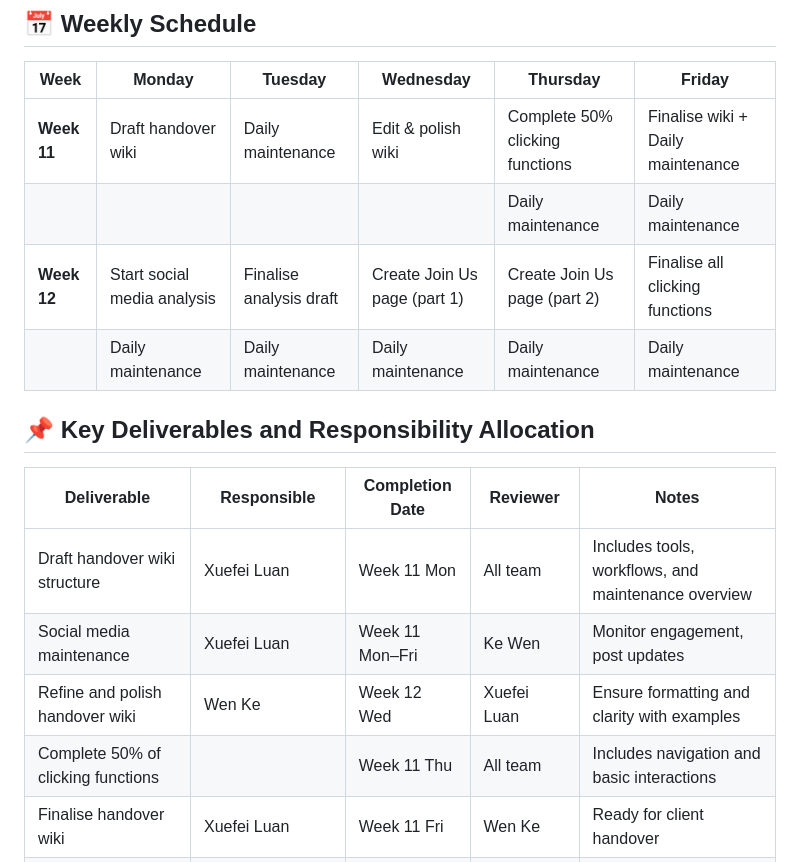
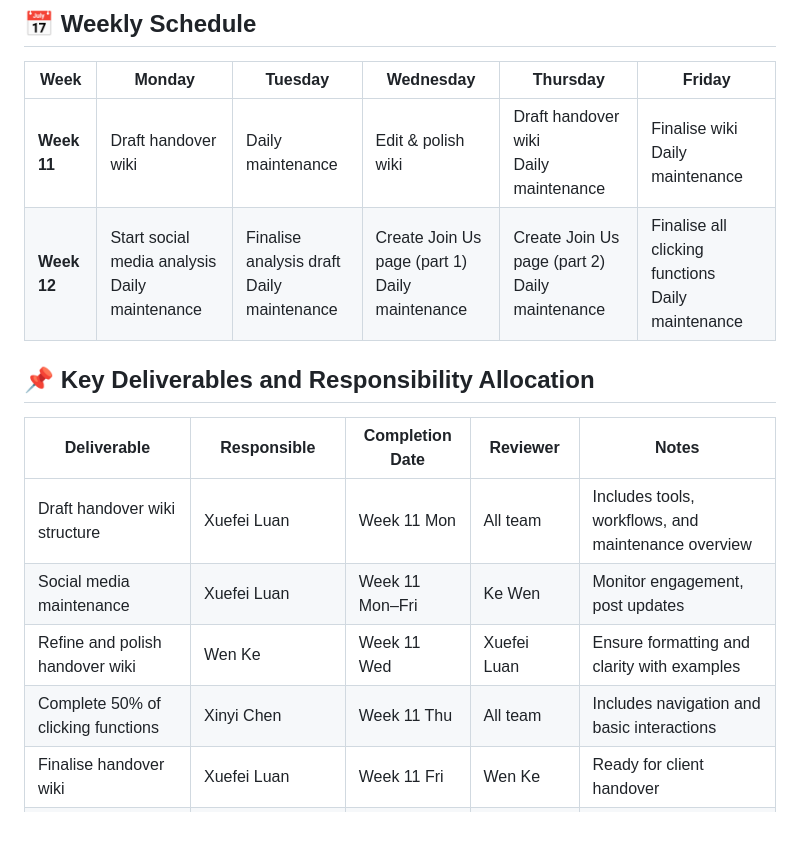
Before and after one commit to southern-cross-ai/AmplifyAI, a Markdown page: delivery plan.md, the part around the change. GitHub-like rendering; blank space fills up the shorter version.

```diff
--- a/delivery plan.md
+++ b/delivery plan.md
@@ -21,10 +21,8 @@
 
 | Week       | Monday                | Tuesday                | Wednesday               | Thursday                 | Friday                    |
 |------------|------------------------|-------------------------|--------------------------|---------------------------|----------------------------|
-| **Week 11** | Draft handover wiki   | Daily maintenance       | Edit & polish wiki       | Complete 50% clicking functions | Finalise wiki + Daily maintenance |
-|            |                       |                         |                          | Daily maintenance         | Daily maintenance          |
-| **Week 12** | Start social media analysis | Finalise analysis draft | Create Join Us page (part 1) | Create Join Us page (part 2) | Finalise all clicking functions |
-|            | Daily maintenance     | Daily maintenance       | Daily maintenance        | Daily maintenance         | Daily maintenance          |
+| **Week 11** | Draft handover wiki   | Daily maintenance       | Edit & polish wiki       | Draft handover wiki <br>Daily maintenance | Finalise wiki <br>Daily maintenance |
+| **Week 12** | Start social media analysis<br>Daily maintenance | Finalise analysis draft<br>Daily maintenance | Create Join Us page (part 1)<br>Daily maintenance | Create Join Us page (part 2)<br>Daily maintenance | Finalise all clicking functions <br>Daily maintenance|
 
 
 ## 📌 Key Deliverables and Responsibility Allocation
@@ -33,8 +31,8 @@
 |-------------|-------------|------------------|----------|-------|
 | Draft handover wiki structure | Xuefei Luan | Week 11 Mon | All team | Includes tools, workflows, and maintenance overview |
 | Social media maintenance | Xuefei Luan | Week 11 Mon–Fri | Ke Wen | Monitor engagement, post updates |
-| Refine and polish handover wiki | Wen Ke | Week 12 Wed | Xuefei Luan | Ensure formatting and clarity with examples |
-| Complete 50% of clicking functions |  | Week 11 Thu | All team | Includes navigation and basic interactions |
+| Refine and polish handover wiki | Wen Ke | Week 11 Wed | Xuefei Luan | Ensure formatting and clarity with examples |
+| Complete 50% of clicking functions | Xinyi Chen | Week 11 Thu | All team | Includes navigation and basic interactions |
 | Finalise handover wiki | Xuefei Luan | Week 11 Fri | Wen Ke | Ready for client handover |
 | Social media daily maintenance | Xuefei Luan | Week 12 Mon–Fri | All team | Continue with content updates and engagement |
 | Draft social media analysis summary | Xuefei Luan, Wen Ke | Week 12 Mon | Xiangyu Bi | Includes trend overview and data screenshots |
```
